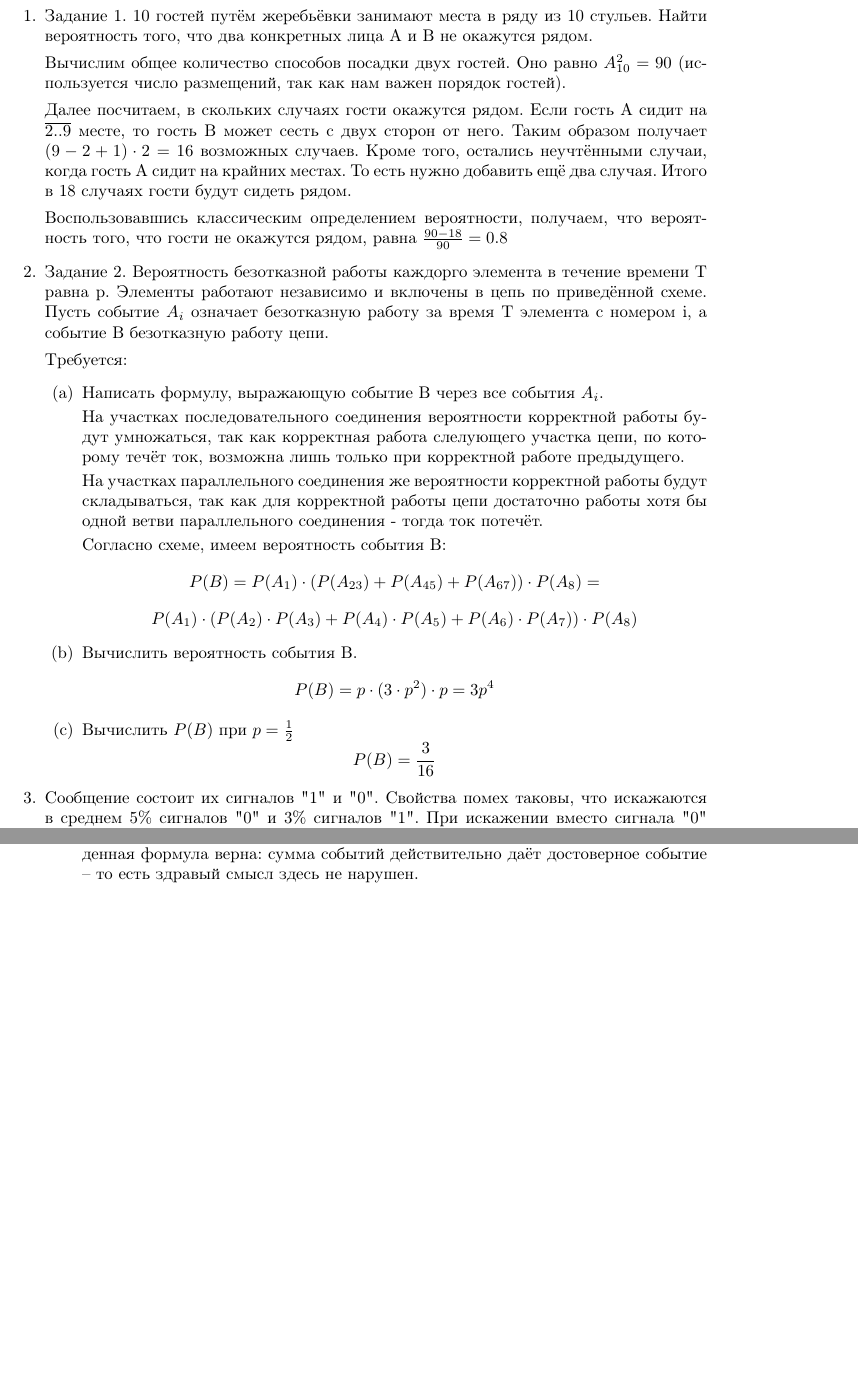
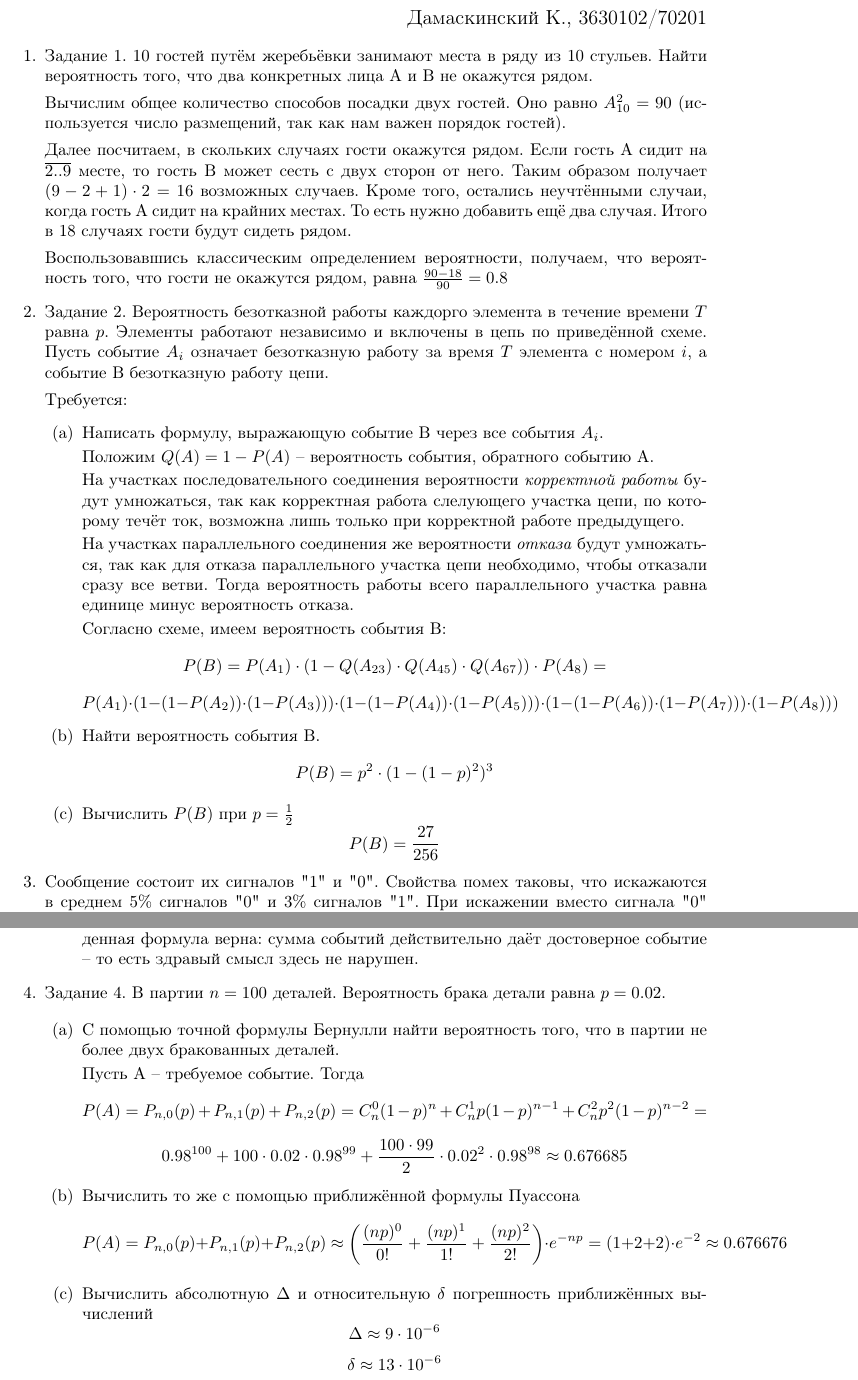
Before and after one commit to kystyn/PolyPractice, a LaTeX book (Теорвер/job1.tex): two parts of pages 1 and 2 of 2, joined at a grey line, cut at the place of the change, the shorter picture padded with empty space. Compiled offline with pdfLaTeX.

Commit message:
done 1-4

```diff
--- a/Теорвер/job1.tex
+++ b/Теорвер/job1.tex
@@ -1,5 +1,7 @@
 \include{latex_header}
 \begin{document}
+
+\begin{flushright}\large Дамаскинский К., 3630102/70201\end{flushright}
 
 \begin{enumerate}
 \item{Задание 1.}
@@ -12,24 +14,26 @@
 
 Воспользовавшись классическим определением вероятности, получаем, что вероятность того, что гости не окажутся рядом, равна $\frac{90-18}{90}=0.8$
 
-\item{Задание 2}. Вероятность безотказной работы каждорго элемента в течение времени T равна p. Элементы работают независимо и включены в цепь по приведённой схеме. Пусть событие $A_i$ означает безотказную работу за время T элемента с номером i, а событие B безотказную работу цепи.
+\item{Задание 2}. Вероятность безотказной работы каждорго элемента в течение времени $T$ равна $p$. Элементы работают независимо и включены в цепь по приведённой схеме. Пусть событие $A_i$ означает безотказную работу за время $T$ элемента с номером $i$, а событие B безотказную работу цепи.
 
 Требуется:
 \begin{enumerate}
 \item{} Написать формулу, выражающую событие В через все события $A_i$.
 
-На участках последовательного соединения вероятности корректной работы будут умножаться, так как корректная работа слелующего участка цепи, по которому течёт ток, возможна лишь только при корректной работе предыдущего.
+Положим $Q(A) = 1 - P(A)$ -- вероятность события, обратного событию А.
 
-На участках параллельного соединения же вероятности корректной работы будут складываться, так как для корректной работы цепи достаточно работы хотя бы одной ветви параллельного соединения - тогда ток потечёт.
+На участках последовательного соединения вероятности \textit{корректной работы} будут умножаться, так как корректная работа слелующего участка цепи, по которому течёт ток, возможна лишь только при корректной работе предыдущего.
+
+На участках параллельного соединения же вероятности \textit{отказа} будут умножаться, так как для отказа параллельного участка цепи необходимо, чтобы отказали сразу все ветви. Тогда вероятность работы всего параллельного участка равна единице минус вероятность отказа.
 
 Согласно схеме, имеем вероятность события B:
-$$P(B) = P(A_1) \cdot (P(A_{23}) + P(A_{45}) + P(A_{67})) \cdot P(A_8) = $$
-$$P(A_1) \cdot (P(A_2) \cdot P(A_3) + P(A_4) \cdot P(A_5) + P(A_6) \cdot P(A_7)) \cdot P(A_8)$$
+$$P(B) = P(A_1) \cdot (1 - Q(A_{23}) \cdot Q(A_{45}) \cdot Q(A_{67})) \cdot P(A_8) = $$
+$$P(A_1) \cdot (1-(1-P(A_2)) \cdot (1-P(A_3))) \cdot (1-(1-P(A_4)) \cdot (1-P(A_5))) \cdot (1-(1-P(A_6)) \cdot (1-P(A_7))) \cdot (1-P(A_8))) $$
 
-\item{} Вычислить вероятность события В.
-$$P(B) = p \cdot (3\cdot p^2) \cdot p = 3p^4$$
+\item{} Найти вероятность события В.
+$$P(B)=p^2\cdot(1-(1-p)^2)^3$$
 \item{} Вычислить $P(B)$ при $p=\frac{1}{2}$
-$$P(B) = \frac{3}{16}$$
+$$P(B) = \frac{27}{256}$$
 \end{enumerate}
 
 \item Сообщение состоит их сигналов "1"\ и "0". Свойства помех таковы, что искажаются в среднем 5\% сигналов "0"\ и 3\% сигналов "1". При искажении вместо сигнала "0"\  принимается сигнал "1"\ и наоборот. Известно, что среди передаваемых сигналов "0"\  и "1"\ встречаются в соотношении 3:2. Найти вероятность того, что:
@@ -58,5 +62,22 @@ $P(D) = P(A) \cdot 0.03 + P(B) \cdot (1 - 0.05) = \frac{3}{3 + 2} \cdot 0.03 + \
 \textit{Примечание}: можно было посчитать вероятность события D как инвертированную вероятность события С. Проведённый прямой подсчёт доказыает, что выведенная формула верна: сумма событий действительно даёт достоверное событие -- то есть здравый смысл здесь не нарушен.
 \end{enumerate}
 
+\item Задание 4. В партии $n=100$ деталей. Вероятность брака детали равна $p=0.02$.
+
+\begin{enumerate}
+\item С помощью точной формулы Бернулли найти вероятность того, что в партии не более двух бракованных деталей.
+
+Пусть А -- требуемое событие. Тогда
+$$P(A) = P_{n, 0}(p)+P_{n, 1}(p) + P_{n, 2}(p) = C_n^0(1-p)^{n}+C_n^1p(1-p)^{n-1}+C_n^2p^2(1-p)^{n-2}=$$
+$$0.98^{100}+100\cdot0.02\cdot0.98^{99}+\frac{100\cdot99}{2}\cdot0.02^2\cdot0.98^{98}\approx0.676685$$
+
+\item Вычислить то же с помощью приближённой формулы Пуассона
+$$P(A) = P_{n, 0}(p)+P_{n, 1}(p) + P_{n, 2}(p) \approx \left(\frac{(np)^0}{0!}+\frac{(np)^1}{1!}+\frac{(np)^2}{2!}\right)\cdot e^{-np}=(1+2+2)\cdot e^{-2}\approx0.676676$$
+
+\item Вычислить абсолютную $\Delta$ и относительную $\delta$  погрешность приближённых вычислений
+$$\Delta\approx9\cdot10^{-6}$$
+$$\delta\approx13\cdot10^{-6}$$
+\end{enumerate}
+
 \end{enumerate}
 \end{document}
```
Also changed, not shown: Теорвер/job1.pdf, Теорвер/thruster.pdf (deleted), Теорвер/job1.tex (2 more changed lines).
